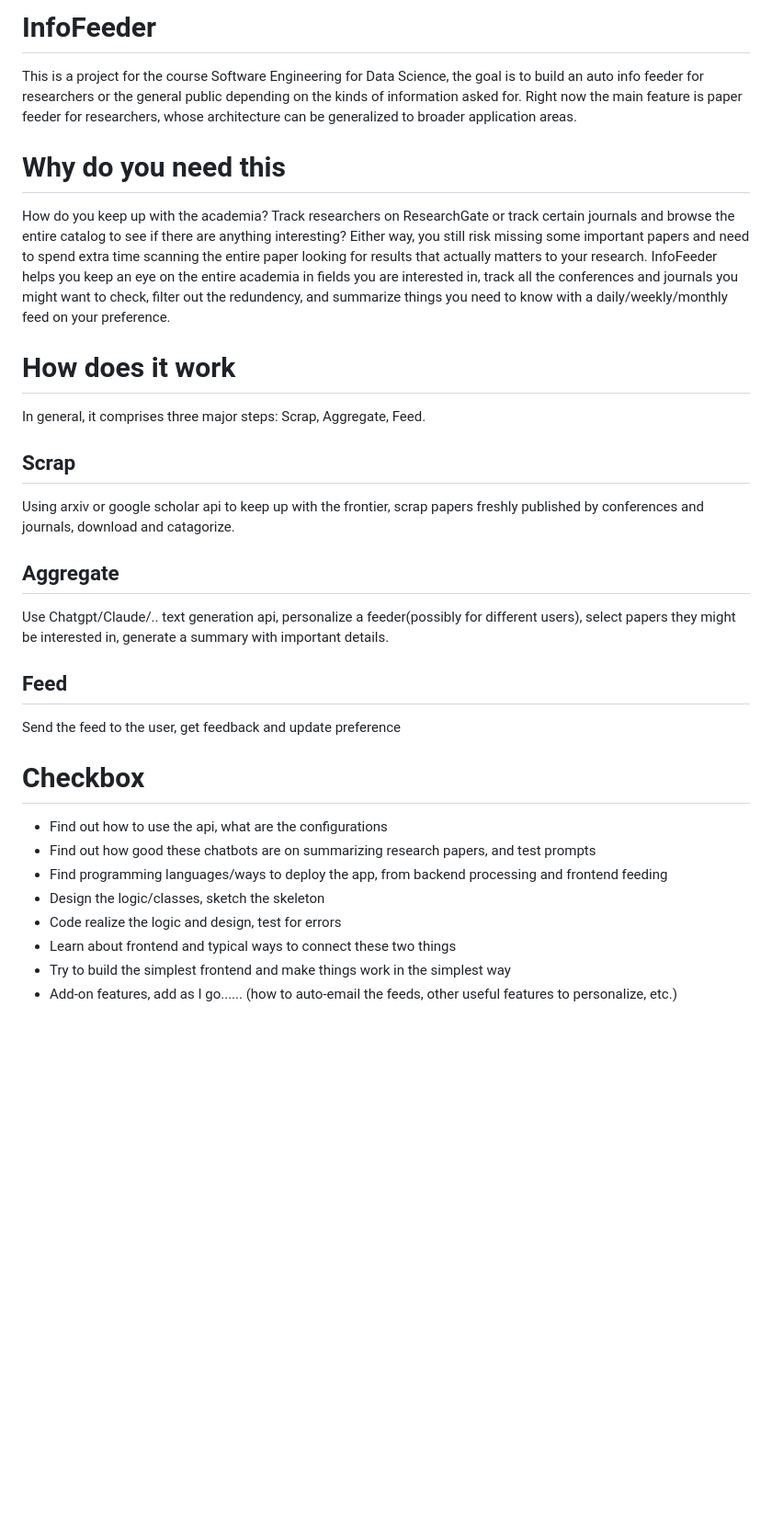
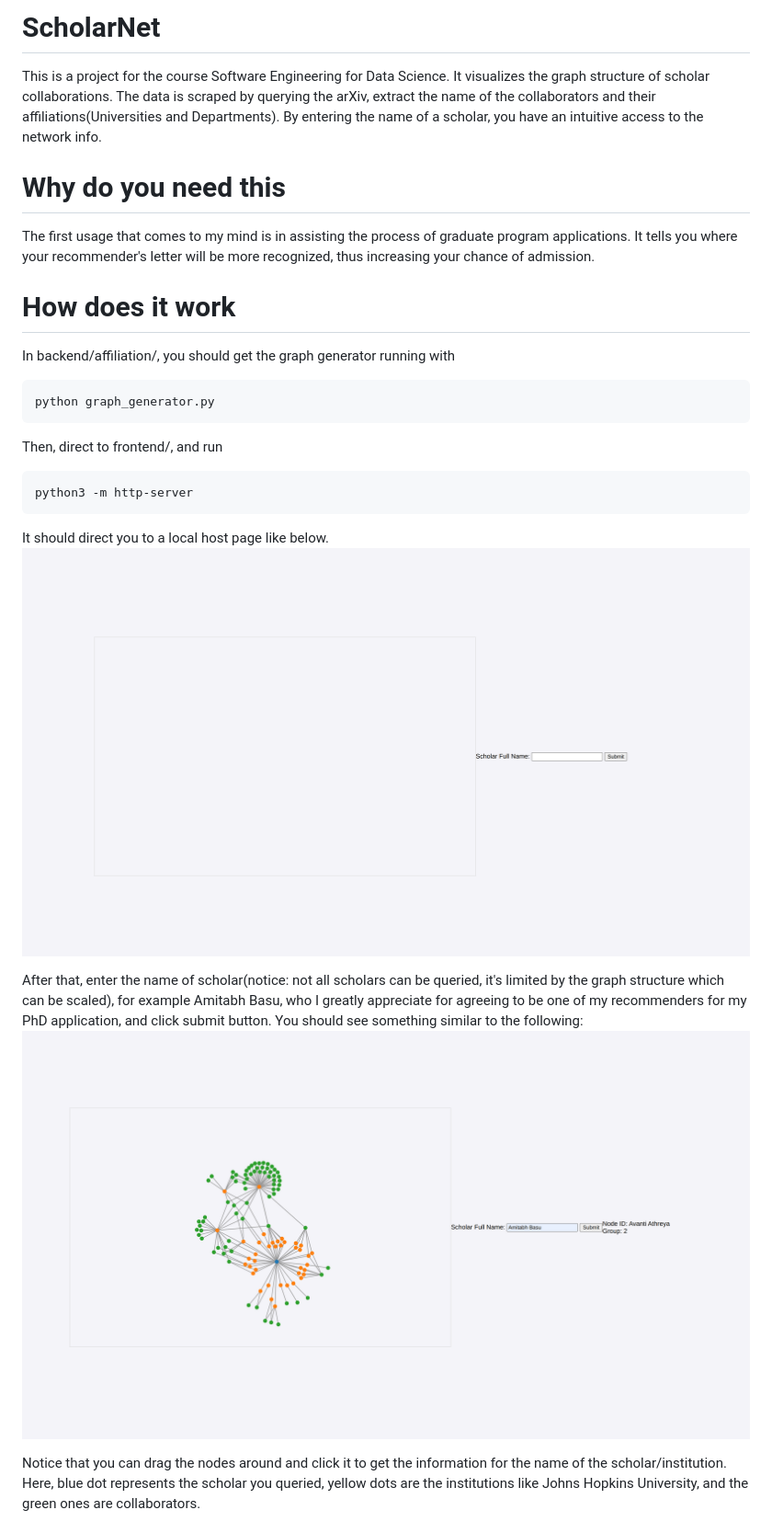
Before and after one commit to JamesLi128/InfoFeeder, a Markdown page: README.md, the part around the change printed below. Shown: that part at 92% size. Rendered like a GitHub page; pictures changed too: img/result.png (added), img/start_page.png (added); blank space fills up the shorter version.

````diff
--- a/README.md
+++ b/README.md
@@ -1,28 +1,25 @@
-# InfoFeeder
-This is a project for the course Software Engineering for Data Science, the goal is to build an auto info feeder for researchers or the general public depending on the kinds of information asked for. Right now the main feature is paper feeder for researchers, whose architecture can be generalized to broader application areas.
+# ScholarNet
+This is a project for the course Software Engineering for Data Science. It visualizes the graph structure of scholar collaborations. The data is scraped by querying the arXiv, extract the name of the collaborators and their affiliations(Universities and Departments). By entering the name of a scholar, you have an intuitive access to the network info.
 
 # Why do you need this
-How do you keep up with the academia? Track researchers on ResearchGate or track certain journals and browse the entire catalog to see if there are anything interesting? Either way, you still risk missing some important papers and need to spend extra time scanning the entire paper looking for results that actually matters to your research. InfoFeeder helps you keep an eye on the entire academia in fields you are interested in, track all the conferences and journals you might want to check, filter out the redundency, and summarize things you need to know with a daily/weekly/monthly feed on your preference.
+The first usage that comes to my mind is in assisting the process of graduate program applications. It tells you where your recommender's letter will be more recognized, thus increasing your chance of admission.
 
 # How does it work
-In general, it comprises three major steps: Scrap, Aggregate, Feed.
+In backend/affiliation/, you should get the graph generator running with
+```
+python graph_generator.py
+```
 
-## Scrap
-Using arxiv or google scholar api to keep up with the frontier, scrap papers freshly published by conferences and journals, download and catagorize.
+Then, direct to frontend/, and run
+```
+python3 -m http-server
+```
 
-## Aggregate
-Use Chatgpt/Claude/.. text generation api, personalize a feeder(possibly for different users), select papers they might be interested in, generate a summary with important details.
+It should direct you to a local host page like below.
+![Start Page](img/start_page.png)
 
-## Feed
-Send the feed to the user, get feedback and update preference
+After that, enter the name of scholar(notice: not all scholars can be queried, it's limited by the graph structure which can be scaled), for example Amitabh Basu, who I greatly appreciate for agreeing to be one of my recommenders for my PhD application, and click submit button. You should see something similar to the following:
+![Graph Example](img/result.png)
 
-# Checkbox
-- Find out how to use the api, what are the configurations
-- Find out how good these chatbots are on summarizing research papers, and test prompts
-- Find programming languages/ways to deploy the app, from backend processing and frontend feeding
-- Design the logic/classes, sketch the skeleton
-- Code realize the logic and design, test for errors
-- Learn about frontend and typical ways to connect these two things
-- Try to build the simplest frontend and make things work in the simplest way
-- Add-on features, add as I go...... (how to auto-email the feeds, other useful features to personalize, etc.)
+Notice that you can drag the nodes around and click it to get the information for the name of the scholar/institution. Here, blue dot represents the scholar you queried, yellow dots are the institutions like Johns Hopkins University, and the green ones are collaborators.
 
````
Also changed, not shown: other parts of README.md (+25 -4 lines).
